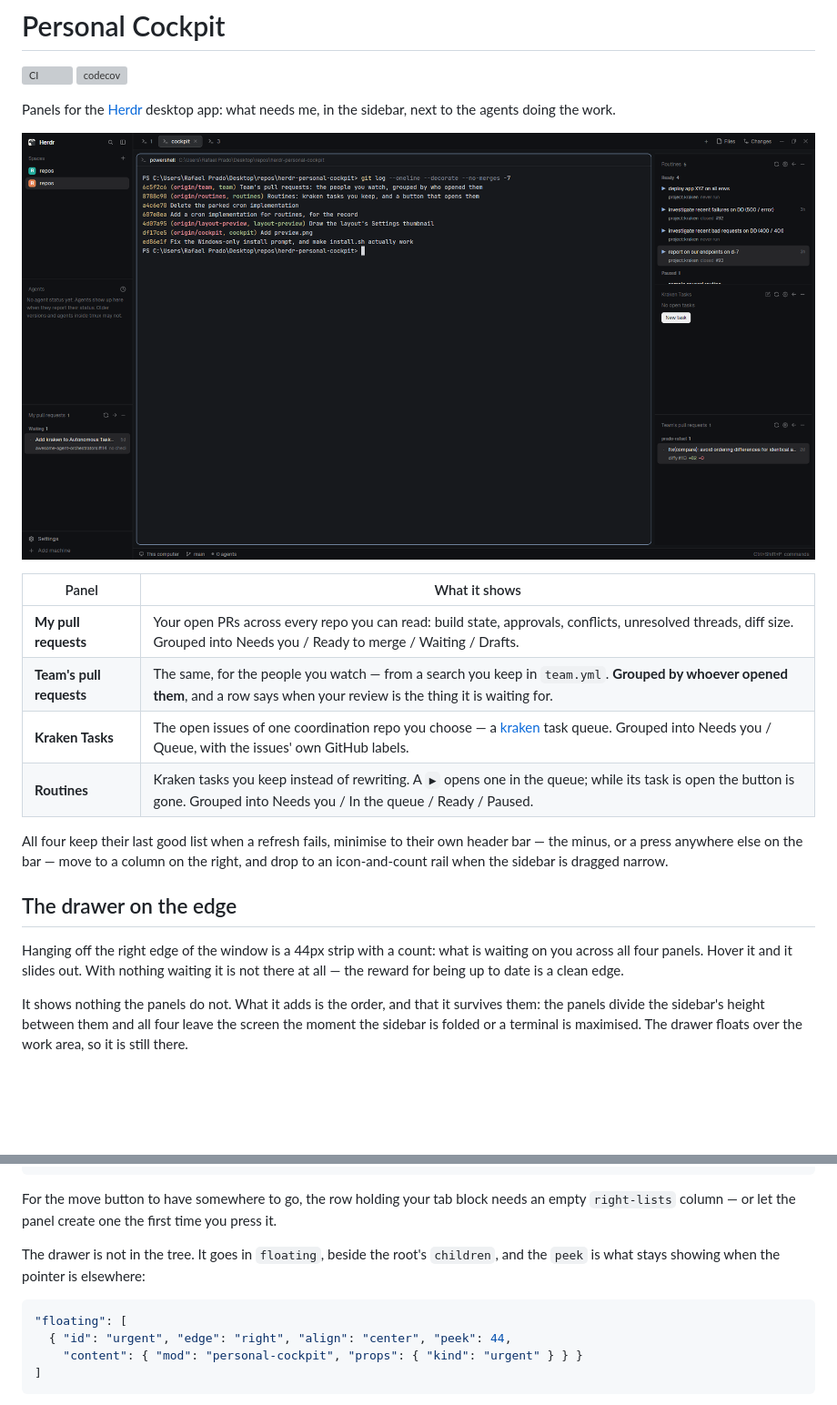
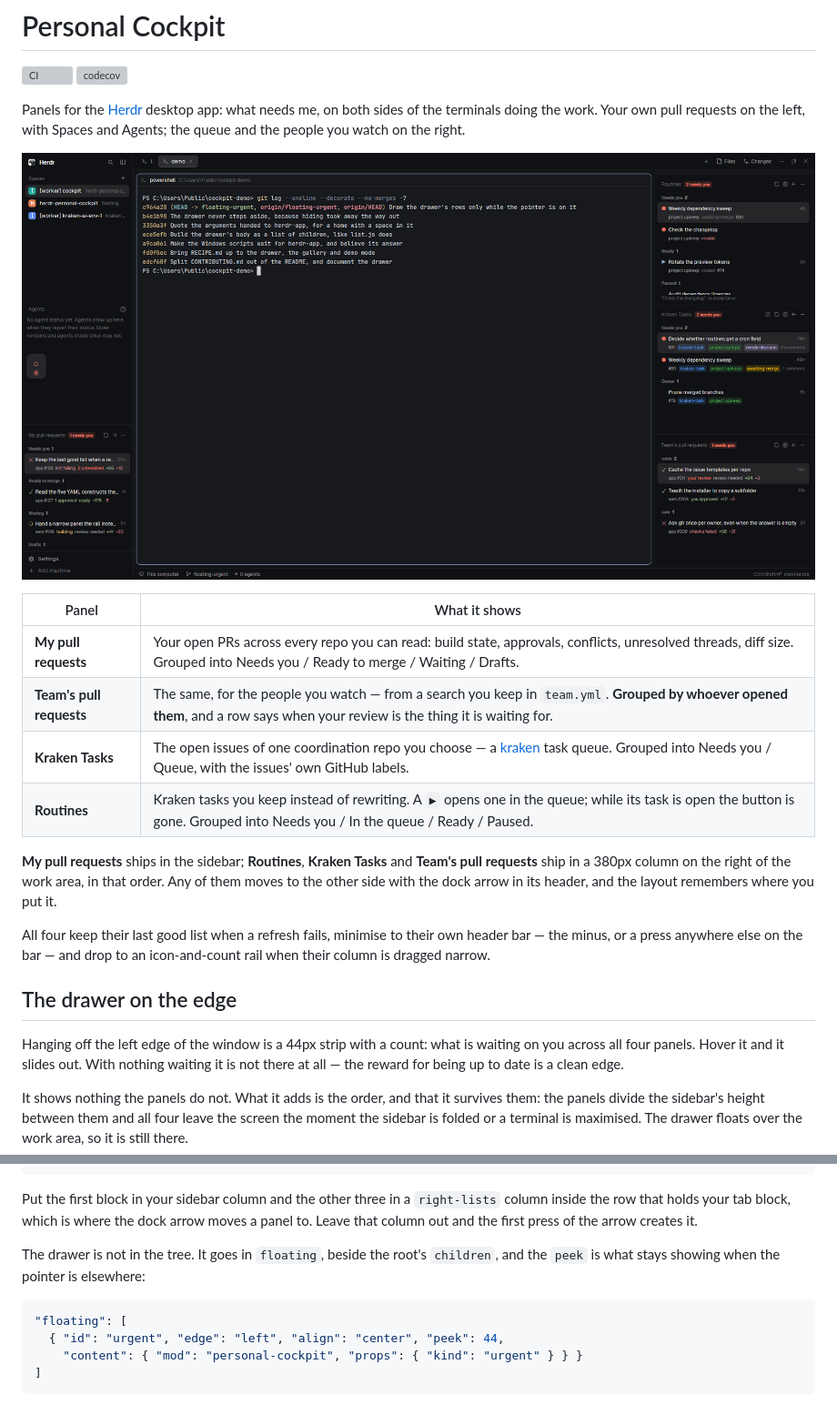
Before and after one commit to prado-rafael/herdr-personal-cockpit, a Markdown page: README.md, 2 parts joined by grey strips. Shown at 91% size. GitHub-like rendering; pictures changed too: preview.png; blank space fills up the shorter version; grey boxes are pictures that could not be loaded.

````diff
--- a/README.md
+++ b/README.md
@@ -3,8 +3,9 @@
 [![CI](https://github.com/rafael-adcp/herdr-personal-cockpit/actions/workflows/ci.yml/badge.svg)](https://github.com/rafael-adcp/herdr-personal-cockpit/actions/workflows/ci.yml)
 [![codecov](https://codecov.io/gh/rafael-adcp/herdr-personal-cockpit/branch/main/graph/badge.svg)](https://codecov.io/gh/rafael-adcp/herdr-personal-cockpit)
 
-Panels for the [Herdr](https://herdr.dev) desktop app: what needs me, in the
-sidebar, next to the agents doing the work.
+Panels for the [Herdr](https://herdr.dev) desktop app: what needs me, on both
+sides of the terminals doing the work. Your own pull requests on the left, with
+Spaces and Agents; the queue and the people you watch on the right.
 
 ![Personal Cockpit](preview.png)
 
@@ -15,14 +16,18 @@ sidebar, next to the agents doing the work.
 | **Kraken Tasks** | The open issues of one coordination repo you choose — a [kraken](https://github.com/rafael-adcp/kraken) task queue. Grouped into Needs you / Queue, with the issues' own GitHub labels. |
 | **Routines** | Kraken tasks you keep instead of rewriting. A `▶` opens one in the queue; while its task is open the button is gone. Grouped into Needs you / In the queue / Ready / Paused. |
 
+**My pull requests** ships in the sidebar; **Routines**, **Kraken Tasks** and
+**Team's pull requests** ship in a 380px column on the right of the work area,
+in that order. Any of them moves to the other side with the dock arrow in its
+header, and the layout remembers where you put it.
+
 All four keep their last good list when a refresh fails, minimise to their own
-header bar — the minus, or a press anywhere else on the bar — move to a column
-on the right, and drop to an icon-and-count rail when the sidebar is dragged
-narrow.
+header bar — the minus, or a press anywhere else on the bar — and drop to an
+icon-and-count rail when their column is dragged narrow.
 
 ## The drawer on the edge
 
-Hanging off the right edge of the window is a 44px strip with a count: what is
+Hanging off the left edge of the window is a 44px strip with a count: what is
 waiting on you across all four panels. Hover it and it slides out. With nothing
 waiting it is not there at all — the reward for being up to date is a clean
 edge.
@@ -139,16 +144,17 @@ column:
   "content": { "mod": "personal-cockpit", "props": { "kind": "issues", "node": "kraken-issues" } } }
 ```
 
-For the move button to have somewhere to go, the row holding your tab block
-needs an empty `right-lists` column — or let the panel create one the first
-time you press it.
+Put the first block in your sidebar column and the other three in a
+`right-lists` column inside the row that holds your tab block, which is where
+the dock arrow moves a panel to. Leave that column out and the first press of
+the arrow creates it.
 
 The drawer is not in the tree. It goes in `floating`, beside the root's
 `children`, and the `peek` is what stays showing when the pointer is elsewhere:
 
 ```json
 "floating": [
-  { "id": "urgent", "edge": "right", "align": "center", "peek": 44,
+  { "id": "urgent", "edge": "left", "align": "center", "peek": 44,
     "content": { "mod": "personal-cockpit", "props": { "kind": "urgent" } } }
 ]
 ```
````
Also changed, not shown: CONTRIBUTING.md (+32 -2 lines), RECIPE.md (+42 -30 lines), 2 other files.
